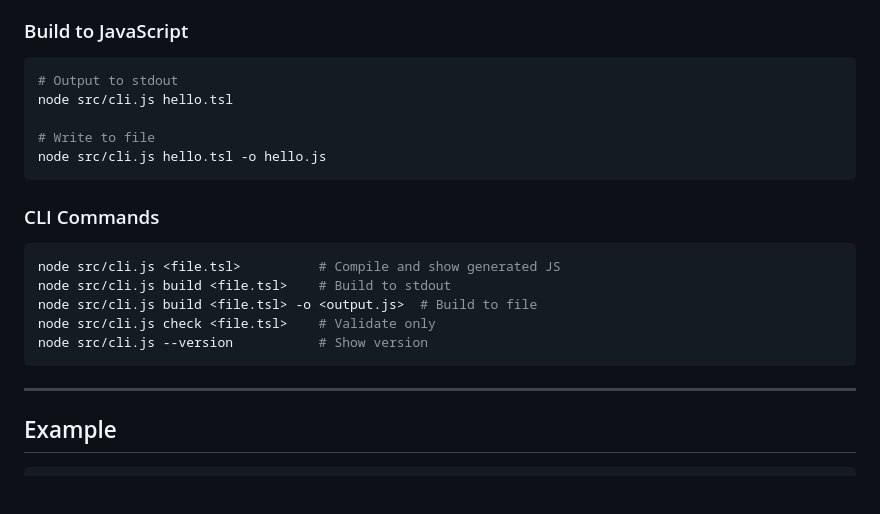
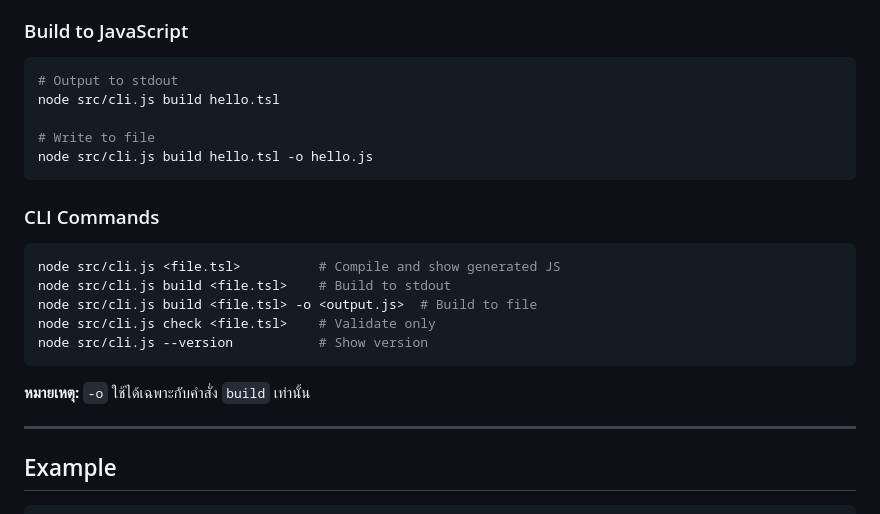
Before and after one commit to TimeAndTimeStudio/TSL, a Markdown page: README.md, the part around the change. Drawn GitHub-style; blank space fills up the shorter version.

Commit message:
docs: clarify CLI -o usage in README

````diff
--- a/README.md
+++ b/README.md
@@ -43,10 +43,10 @@ node src/cli.js hello.tsl
 
 ```bash
 # Output to stdout
-node src/cli.js hello.tsl
+node src/cli.js build hello.tsl
 
 # Write to file
-node src/cli.js hello.tsl -o hello.js
+node src/cli.js build hello.tsl -o hello.js
 ```
 
 ### CLI Commands
@@ -58,6 +58,8 @@ node src/cli.js build <file.tsl> -o <output.js>  # Build to file
 node src/cli.js check <file.tsl>    # Validate only
 node src/cli.js --version           # Show version
 ```
+
+**หมายเหตุ:** `-o` ใช้ได้เฉพาะกับคำสั่ง `build` เท่านั้น
 
 ---
 
````
